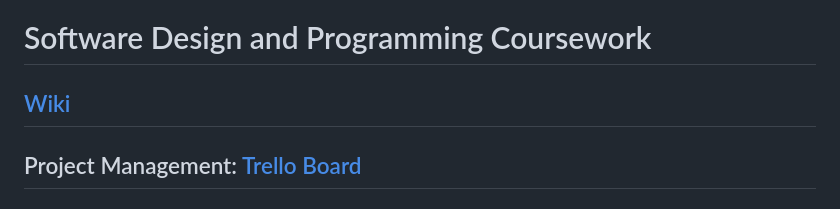
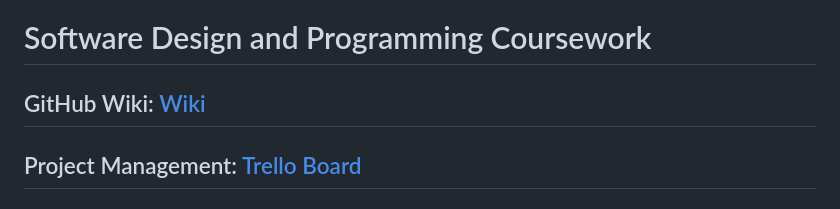
Before and after one commit to Izzywa/Software-design-and-programming-Coursework, a Markdown page: README.md, the part around the change. Rendered like a GitHub page.

```diff
--- a/README.md
+++ b/README.md
@@ -1,6 +1,6 @@
 # Software Design and Programming Coursework
 
-## [Wiki](https://github.com/Izzywa/Software-design-and-programming-Coursework/wiki/Home)
+## GitHub Wiki: [Wiki](https://github.com/Izzywa/Software-design-and-programming-Coursework/wiki/Home)
 
 ## Project Management: [Trello Board](https://trello.com/b/X4Rizeyx/software-design-project)
 
```
